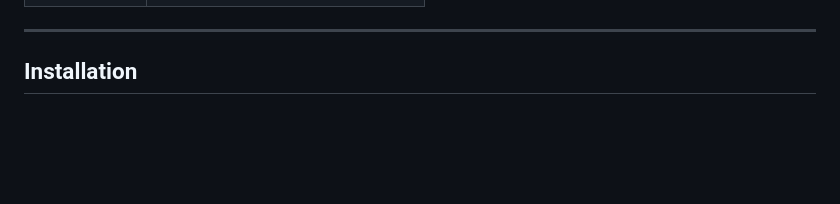
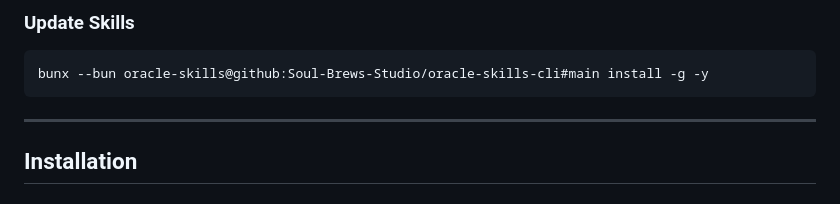
Before and after one commit to zirz1911/Loki-Kvasir, a Markdown page: README.md, the part around one of its changes. Rendered like a GitHub page; blank space fills up the shorter version.

````diff
--- a/README.md
+++ b/README.md
@@ -93,3 +143,8 @@ Ymir                  →  claude-opus-4-6    (paid, best)
+### Update Skills
+
+```bash
+bunx --bun oracle-skills@github:Soul-Brews-Studio/oracle-skills-cli#main install -g -y
+```
 
 ---
 
````
Also changed, not shown: other parts of README.md (+60 -10 lines).
